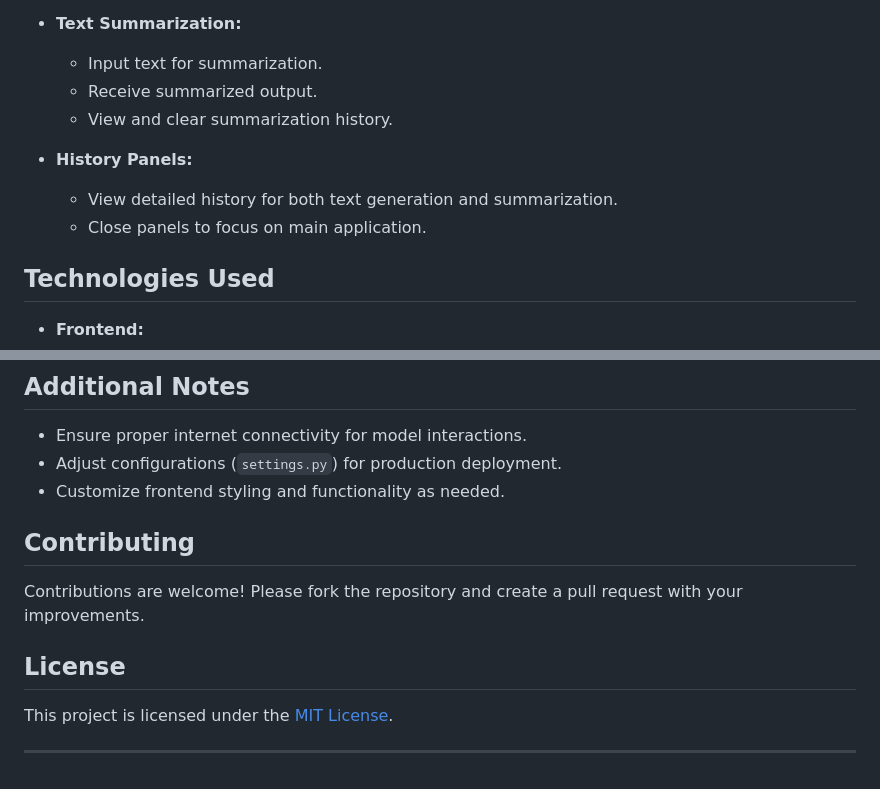
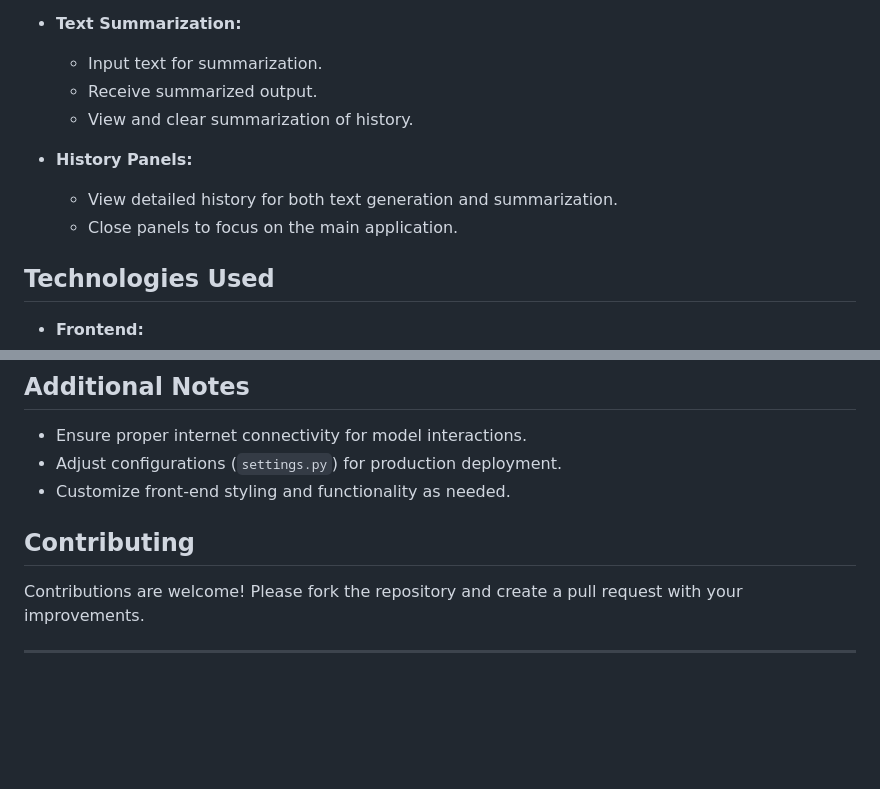
Before and after one commit to Ajay9095/Django-application-integrating-open-source-Language-Models, a Markdown page: README.md, 2 parts joined by grey strips. GitHub-like rendering; blank space fills up the shorter version.

```diff
--- a/README.md
+++ b/README.md
@@ -12,11 +12,11 @@ This project is a web application that allows users to perform text generation a
 - **Text Summarization:**
   - Input text for summarization.
   - Receive summarized output.
-  - View and clear summarization history.
+  - View and clear summarization of history.
 
 - **History Panels:**
   - View detailed history for both text generation and summarization.
-  - Close panels to focus on main application.
+  - Close panels to focus on the main application.
 
 ## Technologies Used
 
@@ -114,14 +114,11 @@ To run the project locally, follow these steps:
 
 - Ensure proper internet connectivity for model interactions.
 - Adjust configurations (`settings.py`) for production deployment.
-- Customize frontend styling and functionality as needed.
+- Customize front-end styling and functionality as needed.
 
 ## Contributing
 
 Contributions are welcome! Please fork the repository and create a pull request with your improvements.
 
-## License
-
-This project is licensed under the [MIT License](LICENSE).
 
 ---
```
